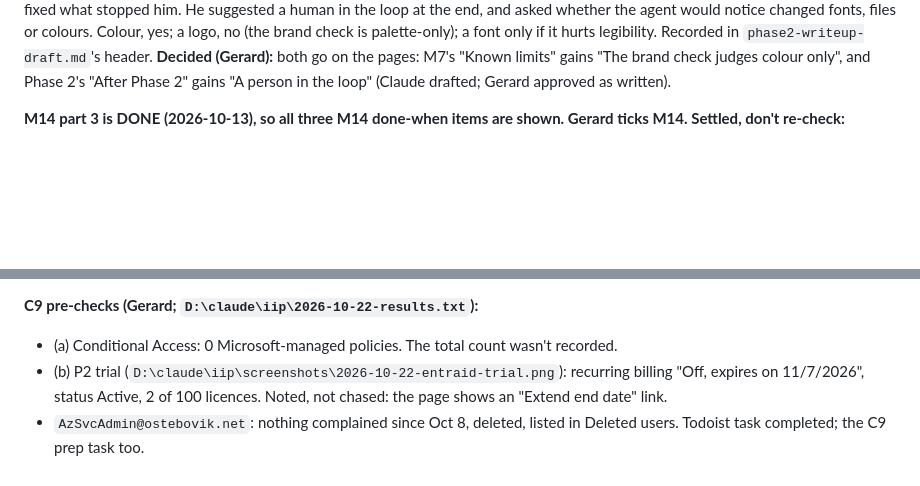
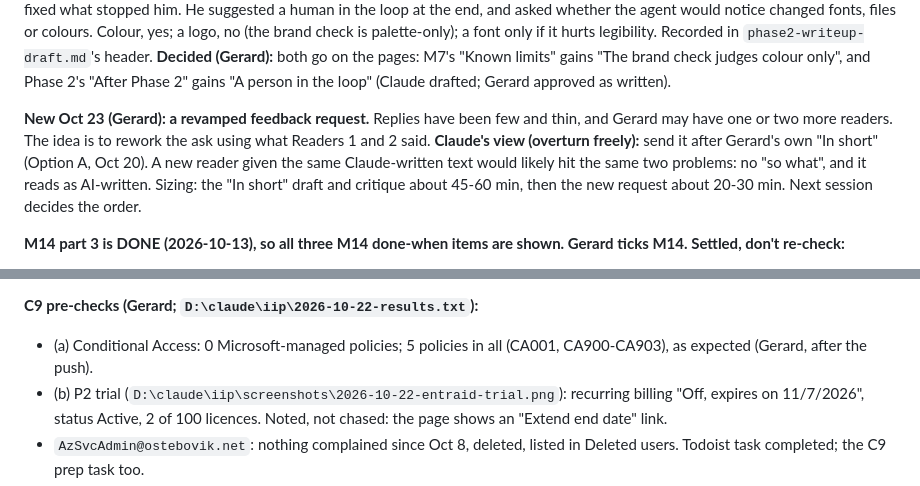
Before and after one commit to geostebovik/geoste-portfolio, a Markdown page: ai-103/STATUS.md, 2 parts joined by grey strips. GitHub-like rendering; blank space fills up the shorter version.

Commit message:
ai-103: STATUS.md: CA policy count for Oct 22; revamped feedback request noted
- Oct 22 session entry: 5 CA policies (CA001, CA900-CA903), 0 Microsoft-managed
- Current next action: Gerard's Oct 23 idea of a revamped feedback request
  for one or two supplementary readers, sequenced after his own "In short"

Co-Authored-By: Claude Opus 5.5 <noreply@anthropic.com>
Claude-Session: https://claude.ai/code/session_01P51aDXZRf8GRki1khTVvdC

```diff
--- a/ai-103/STATUS.md
+++ b/ai-103/STATUS.md
@@ -163,6 +163,15 @@ palette-only); a font only if it hurts legibility. Recorded in
 pages: M7's "Known limits" gains "The brand check judges colour only", and
 Phase 2's "After Phase 2" gains "A person in the loop" (Claude drafted;
 Gerard approved as written).
+
+**New Oct 23 (Gerard): a revamped feedback request.** Replies have been few
+and thin, and Gerard may have one or two more readers. The idea is to
+rework the ask using what Readers 1 and 2 said. **Claude's view (overturn
+freely):** send it after Gerard's own "In short" (Option A, Oct 20). A new
+reader given the same Claude-written text would likely hit the same two
+problems: no "so what", and it reads as AI-written. Sizing: the "In short"
+draft and critique about 45-60 min, then the new request about 20-30 min.
+Next session decides the order.
 
 **M14 part 3 is DONE (2026-10-13), so all three M14 done-when items are shown.
 Gerard ticks M14. Settled, don't re-check:**
@@ -793,8 +802,8 @@ regardless (about 10 + 30 min; Todoist, due Nov 7). Recorded in
 `phase2-rbac-model-draft.md` under the Oct 7 update; verified on disk.
 
 **C9 pre-checks (Gerard; `D:\claude\iip\2026-10-22-results.txt`):**
-- (a) Conditional Access: 0 Microsoft-managed policies. The total count
-  wasn't recorded.
+- (a) Conditional Access: 0 Microsoft-managed policies; 5 policies in all
+  (CA001, CA900-CA903), as expected (Gerard, after the push).
 - (b) P2 trial (`D:\claude\iip\screenshots\2026-10-22-entraid-trial.png`):
   recurring billing "Off, expires on 11/7/2026", status Active, 2 of 100
   licences. Noted, not chased: the page shows an "Extend end date" link.
```
